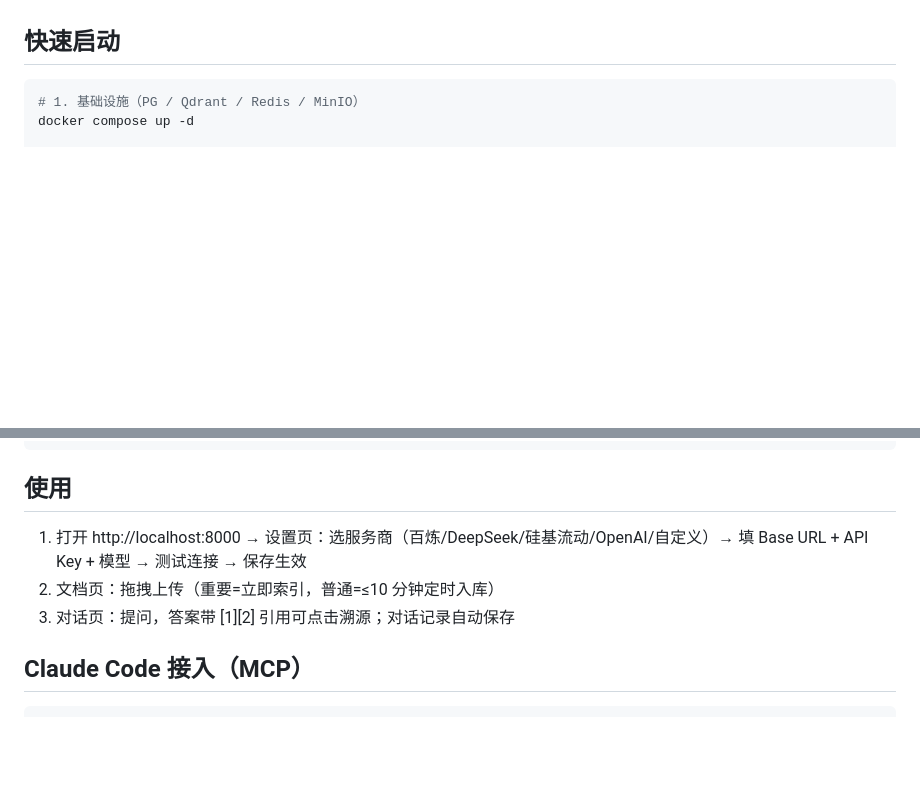
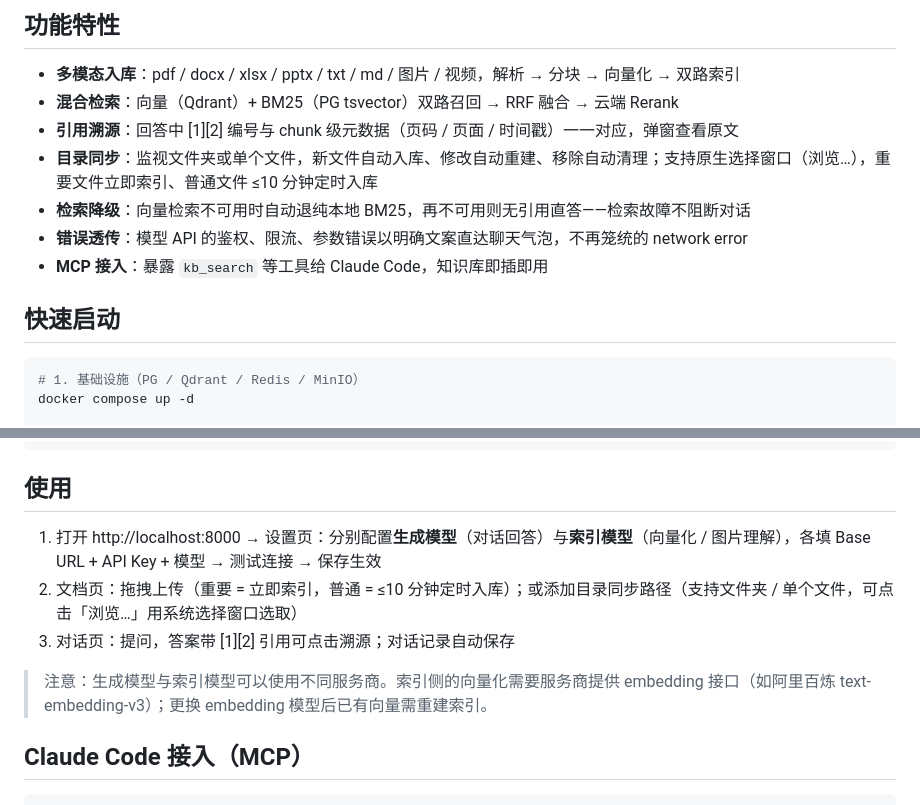
Before and after one commit to taxiao213/rag, a Markdown page: README.md, 2 parts joined by grey strips. GitHub-like rendering; blank space fills up the shorter version.

Commit message:
docs: 重写 README——界面截图预览、功能特性与配置说明

```diff
--- a/README.md
+++ b/README.md
@@ -4,3 +19,12 @@
+## 功能特性
+
+- **多模态入库**：pdf / docx / xlsx / pptx / txt / md / 图片 / 视频，解析 → 分块 → 向量化 → 双路索引
+- **混合检索**：向量（Qdrant）+ BM25（PG tsvector）双路召回 → RRF 融合 → 云端 Rerank
+- **引用溯源**：回答中 [1][2] 编号与 chunk 级元数据（页码 / 页面 / 时间戳）一一对应，弹窗查看原文
+- **目录同步**：监视文件夹或单个文件，新文件自动入库、修改自动重建、移除自动清理；支持原生选择窗口（浏览…），重要文件立即索引、普通文件 ≤10 分钟定时入库
+- **检索降级**：向量检索不可用时自动退纯本地 BM25，再不可用则无引用直答——检索故障不阻断对话
+- **错误透传**：模型 API 的鉴权、限流、参数错误以明确文案直达聊天气泡，不再笼统的 network error
+- **MCP 接入**：暴露 `kb_search` 等工具给 Claude Code，知识库即插即用
 
 ## 快速启动
 
@@ -26,9 +50,11 @@ cd web && pnpm install && pnpm build && cd ..
 
 ## 使用
 
-1. 打开 http://localhost:8000 → 设置页：选服务商（百炼/DeepSeek/硅基流动/OpenAI/自定义）→ 填 Base URL + API Key + 模型 → 测试连接 → 保存生效
-2. 文档页：拖拽上传（重要=立即索引，普通=≤10 分钟定时入库）
+1. 打开 http://localhost:8000 → 设置页：分别配置**生成模型**（对话回答）与**索引模型**（向量化 / 图片理解），各填 Base URL + API Key + 模型 → 测试连接 → 保存生效
+2. 文档页：拖拽上传（重要 = 立即索引，普通 = ≤10 分钟定时入库）；或添加目录同步路径（支持文件夹 / 单个文件，可点击「浏览…」用系统选择窗口选取）
 3. 对话页：提问，答案带 [1][2] 引用可点击溯源；对话记录自动保存
+
+> 注意：生成模型与索引模型可以使用不同服务商。索引侧的向量化需要服务商提供 embedding 接口（如阿里百炼 text-embedding-v3）；更换 embedding 模型后已有向量需重建索引。
 
 ## Claude Code 接入（MCP）
 
```
Also changed, not shown: other parts of README.md (+15 -0 lines), picture/a1.png (added), picture/a2.png (added), picture/a3.png (added).
